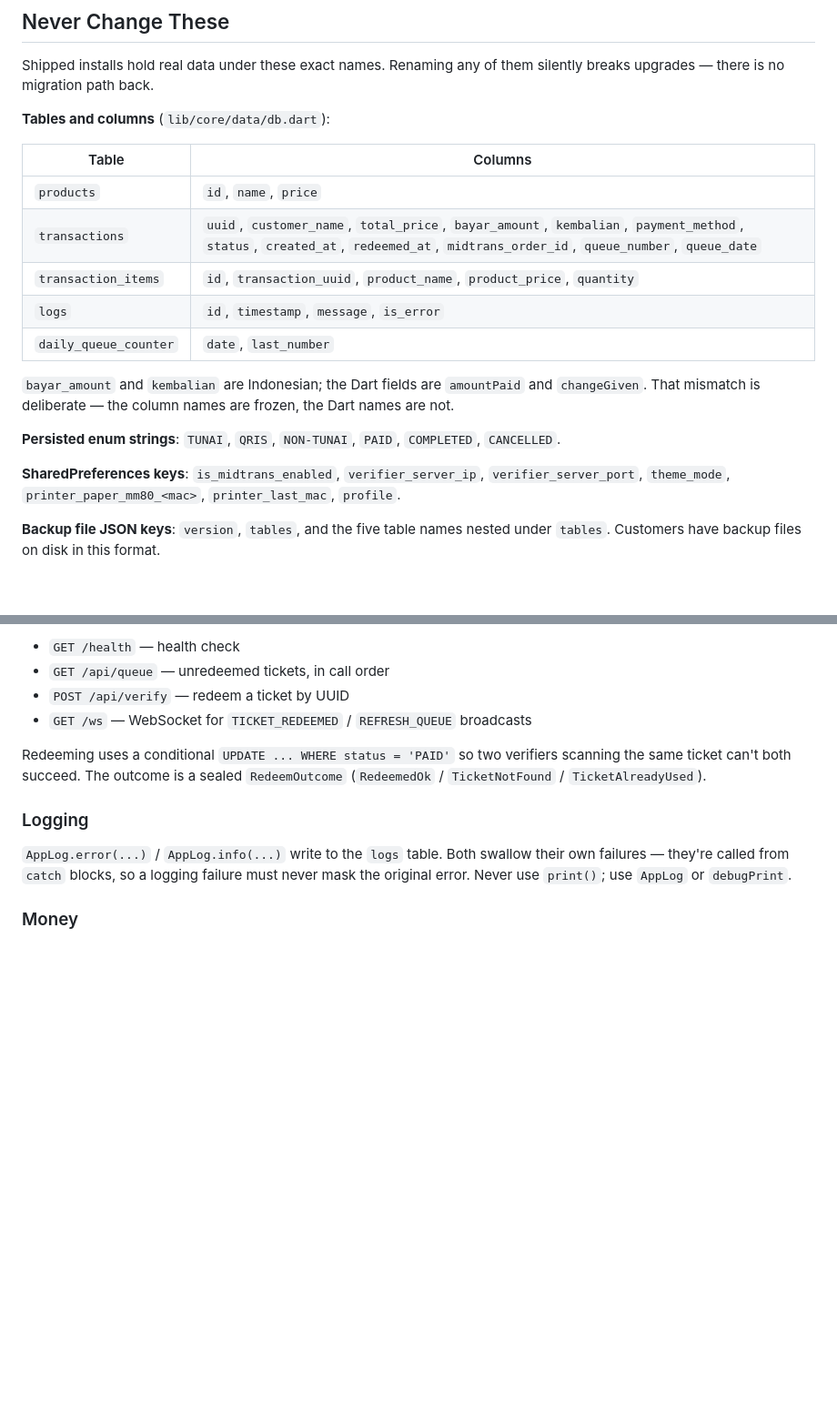
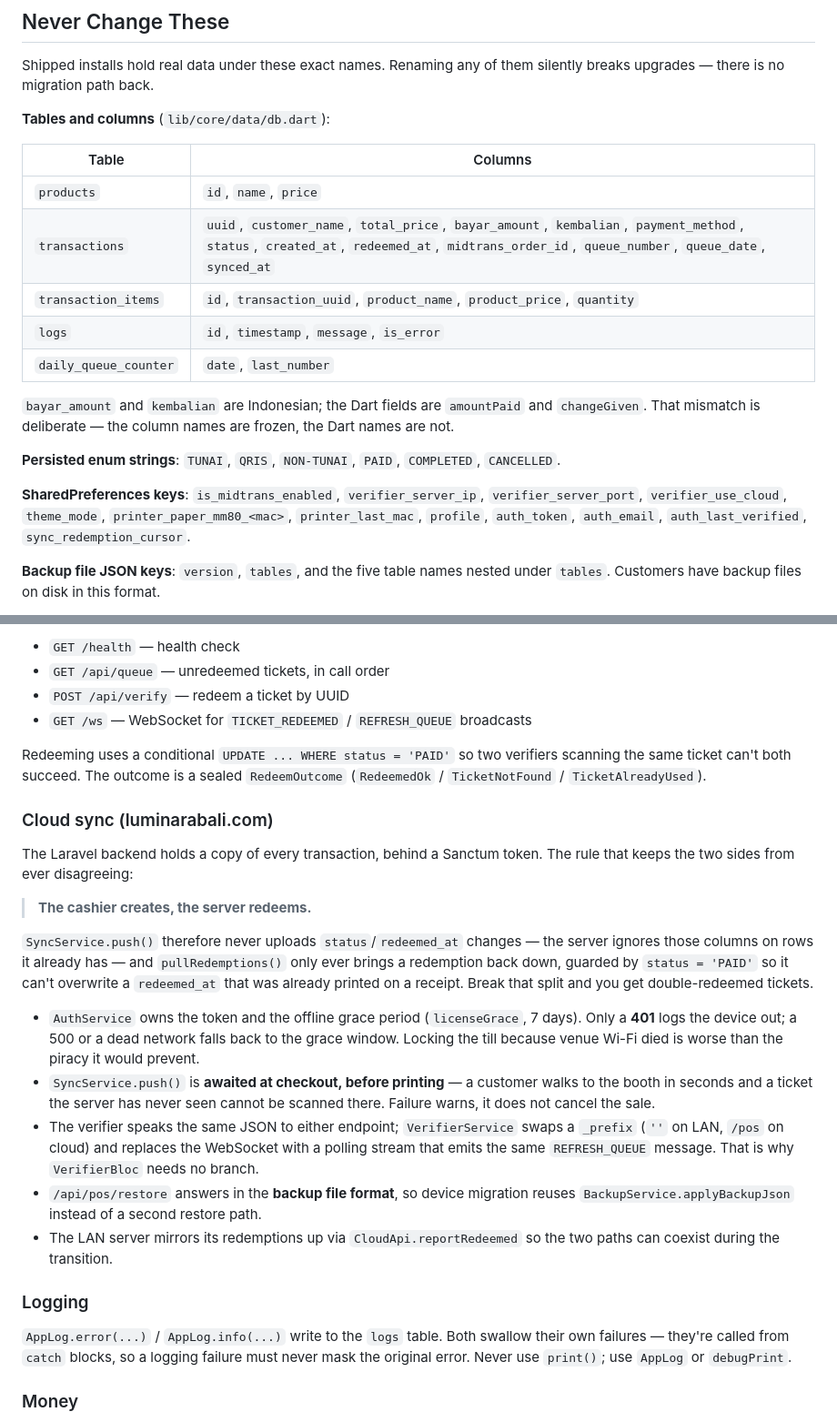
Before and after one commit to Andndre/kasir_luminara_photobooth, a Markdown page: CLAUDE.md, 2 parts joined by grey strips. Shown at 91% size. GitHub-like rendering; blank space fills up the shorter version.

Commit message:
docs: catat kontrak sinkronisasi dan kolom baru di CLAUDE.md

```diff
--- a/CLAUDE.md
+++ b/CLAUDE.md
@@ -29,7 +29,7 @@ Shipped installs hold real data under these exact names. Renaming any of them si
 | Table | Columns |
 |---|---|
 | `products` | `id`, `name`, `price` |
-| `transactions` | `uuid`, `customer_name`, `total_price`, `bayar_amount`, `kembalian`, `payment_method`, `status`, `created_at`, `redeemed_at`, `midtrans_order_id`, `queue_number`, `queue_date` |
+| `transactions` | `uuid`, `customer_name`, `total_price`, `bayar_amount`, `kembalian`, `payment_method`, `status`, `created_at`, `redeemed_at`, `midtrans_order_id`, `queue_number`, `queue_date`, `synced_at` |
 | `transaction_items` | `id`, `transaction_uuid`, `product_name`, `product_price`, `quantity` |
 | `logs` | `id`, `timestamp`, `message`, `is_error` |
 | `daily_queue_counter` | `date`, `last_number` |
@@ -38,7 +38,7 @@ Shipped installs hold real data under these exact names. Renaming any of them si
 
 **Persisted enum strings**: `TUNAI`, `QRIS`, `NON-TUNAI`, `PAID`, `COMPLETED`, `CANCELLED`.
 
-**SharedPreferences keys**: `is_midtrans_enabled`, `verifier_server_ip`, `verifier_server_port`, `theme_mode`, `printer_paper_mm80_<mac>`, `printer_last_mac`, `profile`.
+**SharedPreferences keys**: `is_midtrans_enabled`, `verifier_server_ip`, `verifier_server_port`, `verifier_use_cloud`, `theme_mode`, `printer_paper_mm80_<mac>`, `printer_last_mac`, `profile`, `auth_token`, `auth_email`, `auth_last_verified`, `sync_redemption_cursor`.
 
 **Backup file JSON keys**: `version`, `tables`, and the five table names nested under `tables`. Customers have backup files on disk in this format.
 
@@ -112,6 +112,35 @@ Singleton using `alfred`. Main isolate on desktop, background isolate via `flutt
 
 Redeeming uses a conditional `UPDATE ... WHERE status = 'PAID'` so two verifiers scanning the same ticket can't both succeed. The outcome is a sealed `RedeemOutcome` (`RedeemedOk` / `TicketNotFound` / `TicketAlreadyUsed`).
 
+### Cloud sync (luminarabali.com)
+
+The Laravel backend holds a copy of every transaction, behind a Sanctum token.
+The rule that keeps the two sides from ever disagreeing:
+
+> **The cashier creates, the server redeems.**
+
+`SyncService.push()` therefore never uploads `status`/`redeemed_at` changes — the
+server ignores those columns on rows it already has — and
+`pullRedemptions()` only ever brings a redemption back down, guarded by
+`status = 'PAID'` so it can't overwrite a `redeemed_at` that was already printed
+on a receipt. Break that split and you get double-redeemed tickets.
+
+- `AuthService` owns the token and the offline grace period (`licenseGrace`,
+  7 days). Only a **401** logs the device out; a 500 or a dead network falls back
+  to the grace window. Locking the till because venue Wi-Fi died is worse than
+  the piracy it would prevent.
+- `SyncService.push()` is **awaited at checkout, before printing** — a customer
+  walks to the booth in seconds and a ticket the server has never seen cannot be
+  scanned there. Failure warns, it does not cancel the sale.
+- The verifier speaks the same JSON to either endpoint; `VerifierService`
+  swaps a `_prefix` (`''` on LAN, `/pos` on cloud) and replaces the WebSocket
+  with a polling stream that emits the same `REFRESH_QUEUE` message. That is why
+  `VerifierBloc` needs no branch.
+- `/api/pos/restore` answers in the **backup file format**, so device migration
+  reuses `BackupService.applyBackupJson` instead of a second restore path.
+- The LAN server mirrors its redemptions up via `CloudApi.reportRedeemed` so the
+  two paths can coexist during the transition.
+
 ### Logging
 
 `AppLog.error(...)` / `AppLog.info(...)` write to the `logs` table. Both swallow their own failures — they're called from `catch` blocks, so a logging failure must never mask the original error. Never use `print()`; use `AppLog` or `debugPrint`.
```
